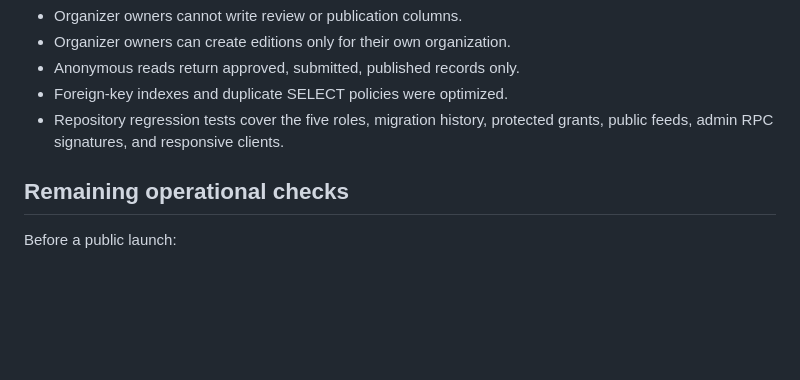
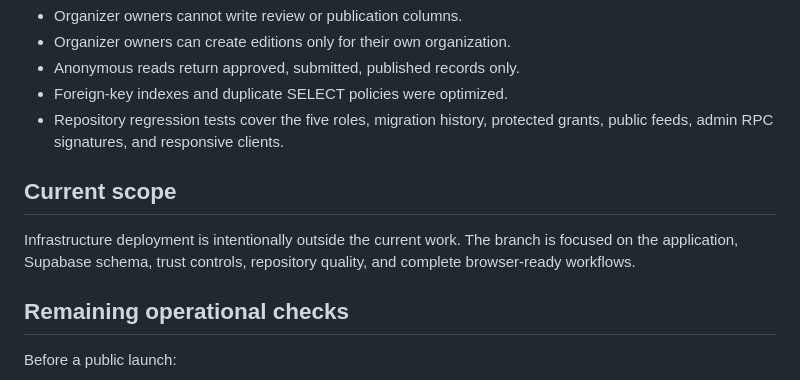
Before and after one commit to masinlocandher-max/PAGEANTINDEX, a Markdown page: README.md, the part around the change. Drawn GitHub-style; blank space fills up the shorter version.

Commit message:
Clarify current non-deployment scope

```diff
--- a/README.md
+++ b/README.md
@@ -170,6 +170,12 @@ to the live project as a shortcut.
 - Repository regression tests cover the five roles, migration history,
   protected grants, public feeds, admin RPC signatures, and responsive clients.
 
+## Current scope
+
+Infrastructure deployment is intentionally outside the current work. The branch
+is focused on the application, Supabase schema, trust controls, repository
+quality, and complete browser-ready workflows.
+
 ## Remaining operational checks
 
 Before a public launch:
```
